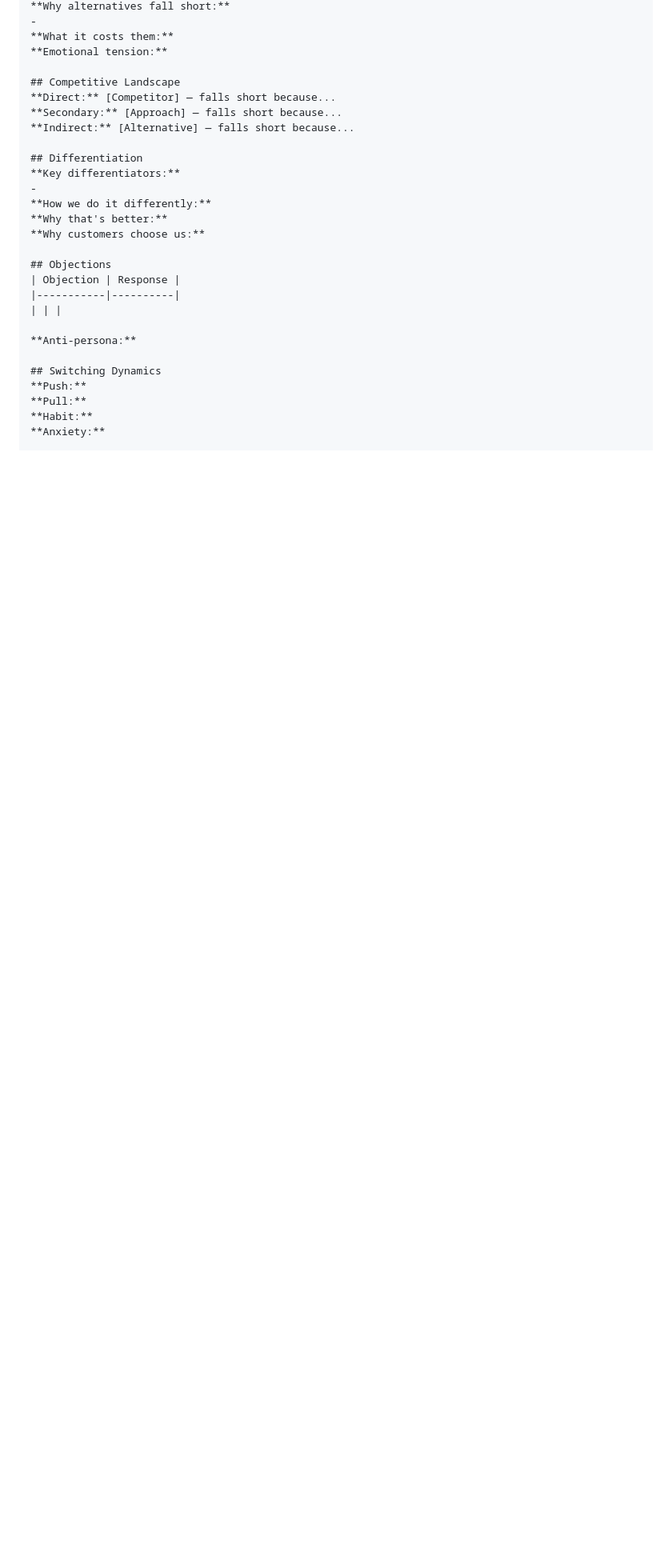
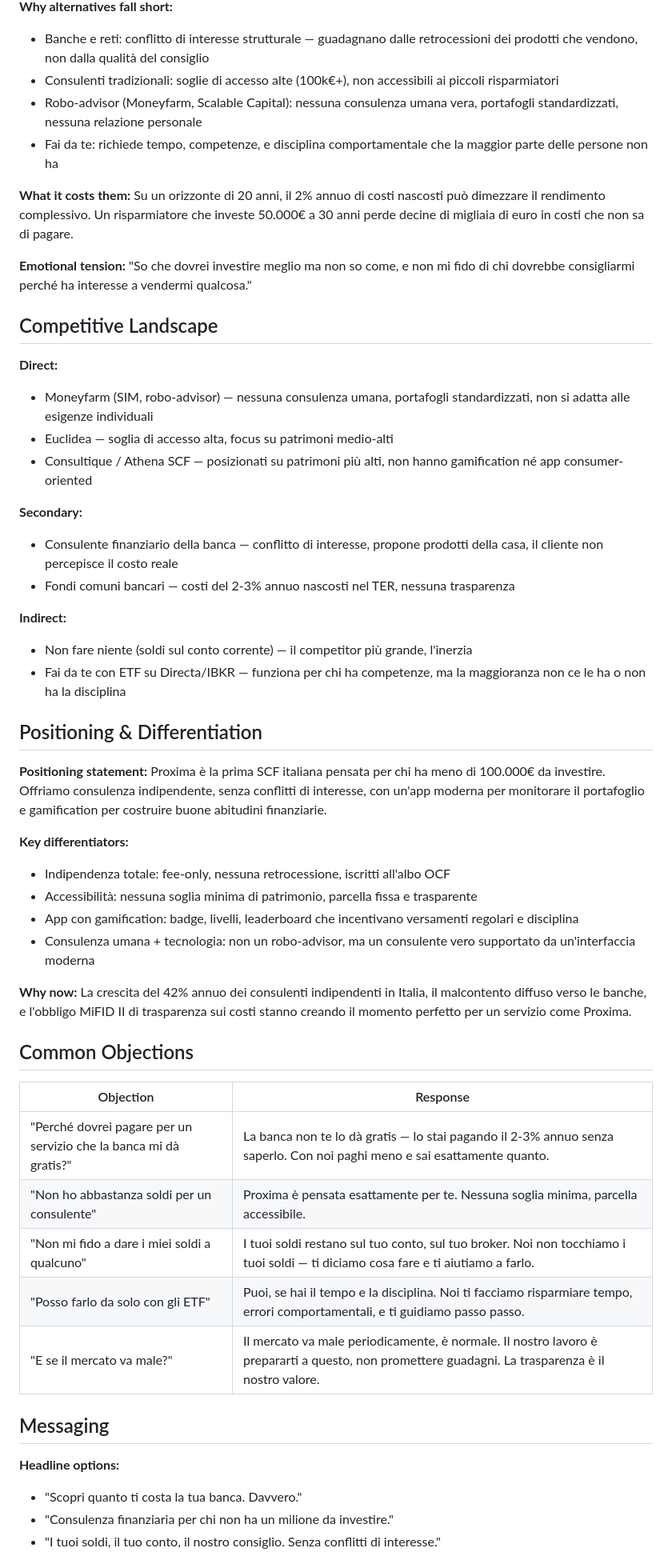
Before and after one commit to BigFatNeko/Main-Proxima, a Markdown page: .agents/product-marketing-context.md, the part around one of its changes. Shown at 80% size. Drawn GitHub-style; blank space fills up the shorter version.

```diff
--- a/.agents/product-marketing-context.md
+++ b/.agents/product-marketing-context.md
@@ -161,30 +55,54 @@ After gathering information, create `.agents/product-marketing-context.md` with
 **Why alternatives fall short:**
--
-**What it costs them:**
-**Emotional tension:**
+- Banche e reti: conflitto di interesse strutturale — guadagnano dalle retrocessioni dei prodotti che vendono, non dalla qualità del consiglio
+- Consulenti tradizionali: soglie di accesso alte (100k€+), non accessibili ai piccoli risparmiatori
+- Robo-advisor (Moneyfarm, Scalable Capital): nessuna consulenza umana vera, portafogli standardizzati, nessuna relazione personale
+- Fai da te: richiede tempo, competenze, e disciplina comportamentale che la maggior parte delle persone non ha
+
+**What it costs them:** Su un orizzonte di 20 anni, il 2% annuo di costi nascosti può dimezzare il rendimento complessivo. Un risparmiatore che investe 50.000€ a 30 anni perde decine di migliaia di euro in costi che non sa di pagare.
+
+**Emotional tension:** "So che dovrei investire meglio ma non so come, e non mi fido di chi dovrebbe consigliarmi perché ha interesse a vendermi qualcosa."
 
 ## Competitive Landscape
-**Direct:** [Competitor] — falls short because...
-**Secondary:** [Approach] — falls short because...
-**Indirect:** [Alternative] — falls short because...
 
-## Differentiation
+**Direct:**
+- Moneyfarm (SIM, robo-advisor) — nessuna consulenza umana, portafogli standardizzati, non si adatta alle esigenze individuali
+- Euclidea — soglia di accesso alta, focus su patrimoni medio-alti
+- Consultique / Athena SCF — posizionati su patrimoni più alti, non hanno gamification né app consumer-oriented
+
+**Secondary:**
+- Consulente finanziario della banca — conflitto di interesse, propone prodotti della casa, il cliente non percepisce il costo reale
+- Fondi comuni bancari — costi del 2-3% annuo nascosti nel TER, nessuna trasparenza
+
+**Indirect:**
+- Non fare niente (soldi sul conto corrente) — il competitor più grande, l'inerzia
+- Fai da te con ETF su Directa/IBKR — funziona per chi ha competenze, ma la maggioranza non ce le ha o non ha la disciplina
+
+## Positioning & Differentiation
+
+**Positioning statement:** Proxima è la prima SCF italiana pensata per chi ha meno di 100.000€ da investire. Offriamo consulenza indipendente, senza conflitti di interesse, con un'app moderna per monitorare il portafoglio e gamification per costruire buone abitudini finanziarie.
+
 **Key differentiators:**
--
-**How we do it differently:**
-**Why that's better:**
-**Why customers choose us:**
+- Indipendenza totale: fee-only, nessuna retrocessione, iscritti all'albo OCF
+- Accessibilità: nessuna soglia minima di patrimonio, parcella fissa e trasparente
+- App con gamification: badge, livelli, leaderboard che incentivano versamenti regolari e disciplina
+- Consulenza umana + tecnologia: non un robo-advisor, ma un consulente vero supportato da un'interfaccia moderna
 
-## Objections
+**Why now:** La crescita del 42% annuo dei consulenti indipendenti in Italia, il malcontento diffuso verso le banche, e l'obbligo MiFID II di trasparenza sui costi stanno creando il momento perfetto per un servizio come Proxima.
+
+## Common Objections
+
 | Objection | Response |
 |-----------|----------|
-| | |
+| "Perché dovrei pagare per un servizio che la banca mi dà gratis?" | La banca non te lo dà gratis — lo stai pagando il 2-3% annuo senza saperlo. Con noi paghi meno e sai esattamente quanto. |
+| "Non ho abbastanza soldi per un consulente" | Proxima è pensata esattamente per te. Nessuna soglia minima, parcella accessibile. |
+| "Non mi fido a dare i miei soldi a qualcuno" | I tuoi soldi restano sul tuo conto, sul tuo broker. Noi non tocchiamo i tuoi soldi — ti diciamo cosa fare e ti aiutiamo a farlo. |
+| "Posso farlo da solo con gli ETF" | Puoi, se hai il tempo e la disciplina. Noi ti facciamo risparmiare tempo, errori comportamentali, e ti guidiamo passo passo. |
+| "E se il mercato va male?" | Il mercato va male periodicamente, è normale. Il nostro lavoro è prepararti a questo, non promettere guadagni. La trasparenza è il nostro valore. |
 
-**Anti-persona:**
+## Messaging
 
-## Switching Dynamics
-**Push:**
-**Pull:**
-**Habit:**
-**Anxiety:**
+**Headline options:**
+- "Scopri quanto ti costa la tua banca. Davvero."
+- "Consulenza finanziaria per chi non ha un milione da investire."
+- "I tuoi soldi, il tuo conto, il nostro consiglio. Senza conflitti di interesse."
 
```
Also changed, not shown: other parts of .agents/product-marketing-context.md (+74 -188 lines), .agents/launch-strategy.md (added, +206 -0 lines).
